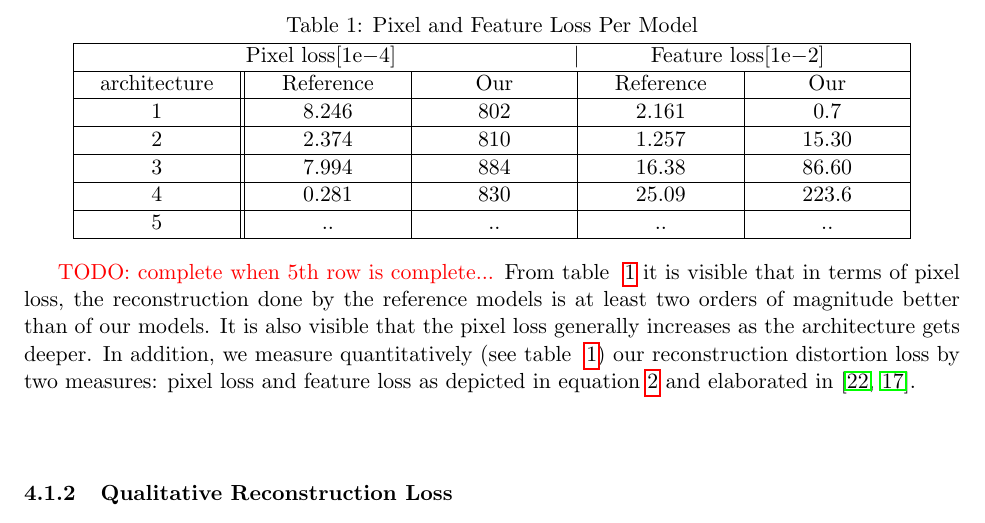
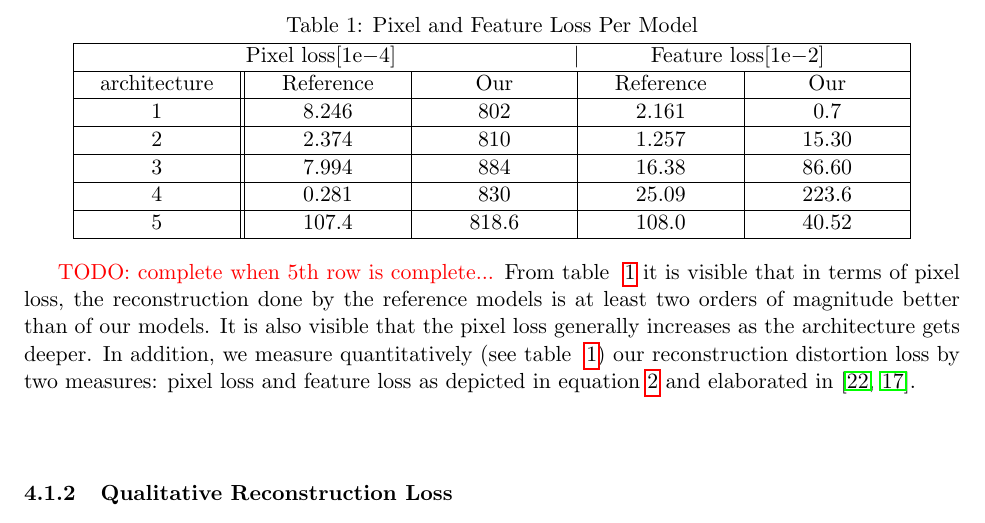
Before and after one commit to eyalw711/universal_style_transfer, a LaTeX paper (Report/UST_Report.tex, which reads Report/experiments.tex): part of page 11 of 20, cut so that both start at the same text. Compiled offline with pdfLaTeX.

Commit message:
table change exper

```diff
--- a/Report/experiments.tex
+++ b/Report/experiments.tex
@@ -25,7 +25,7 @@ As section \ref{subsec:Models} explains, the models are trained for image recons
 		\hline
 		4 &$0.281$  &$830$   &$25.09$ &$223.6$\tabularnewline
 		\hline
-		5 &$..$  &$..$   &$..$ &..\tabularnewline
+		5 &$107.4$  &$818.6$   &$108.0$ &40.52\tabularnewline
 		\hline
 	\end{tabular}\\
 \end{center}
```
